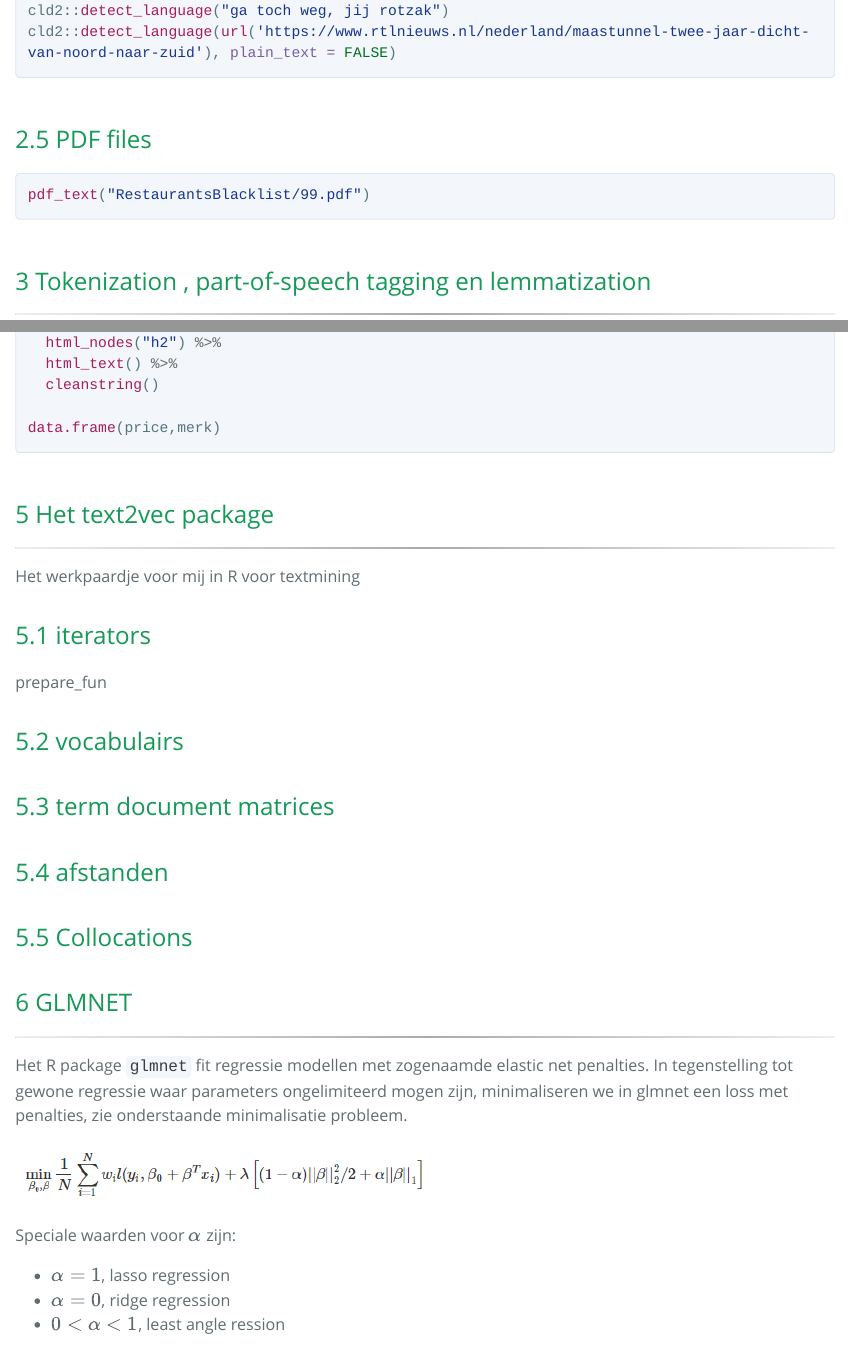
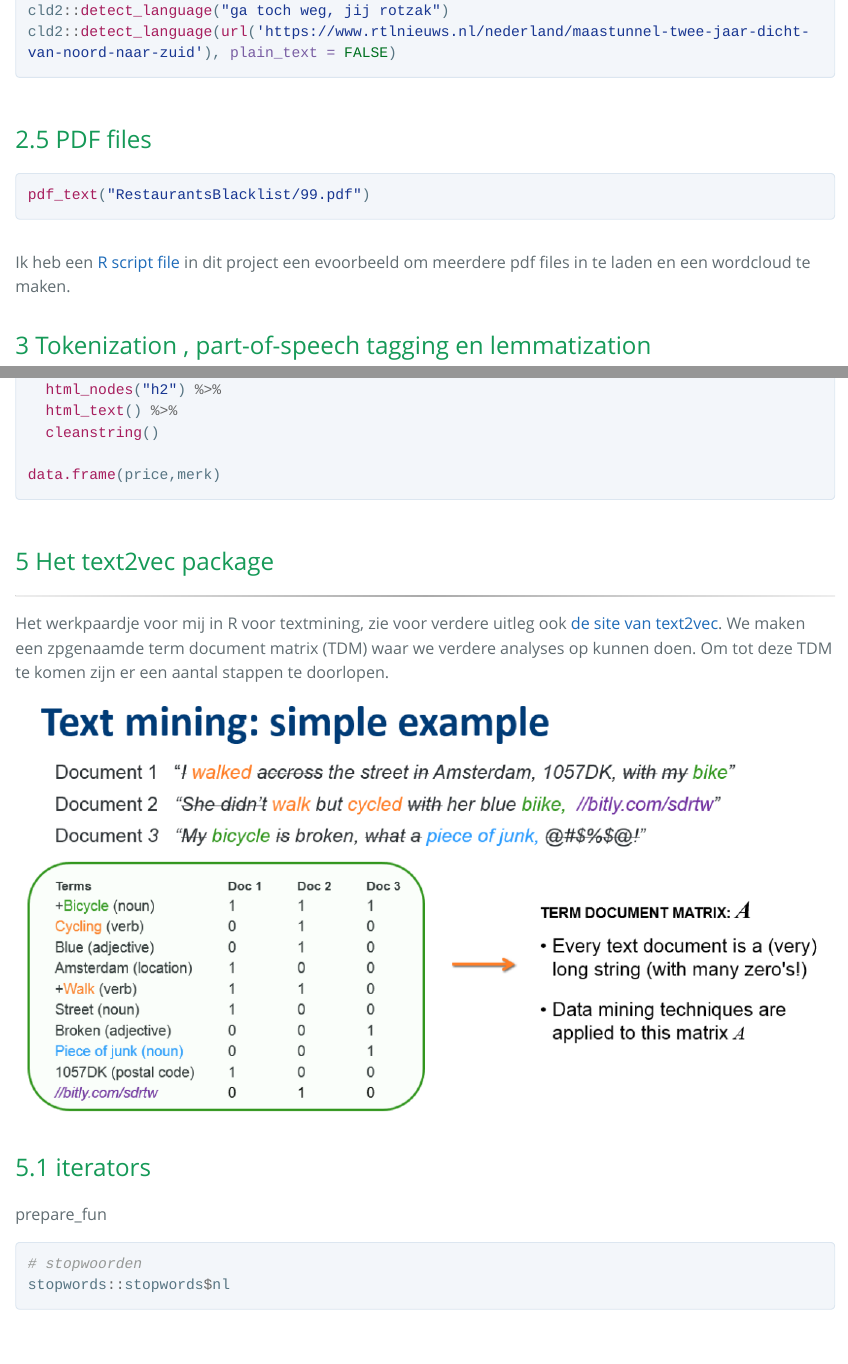
Before and after one commit to longhowlam/InleidingTextMining, an R Markdown document (sessie01.Rmd): the page in a window 1100 px wide, from 4950 px down, and a second part further down, joined at a grey line. The pictures show the output file sessie01.html that the author committed with the source, opened offline; long lines of code are wrapped.

Commit message:
TDM plaatje

````diff
--- a/rtlnieuws_restaurants.R
+++ b/rtlnieuws_restaurants.R
@@ -3,6 +3,11 @@ library(purrr)
 library(text2vec)
 library(stringr)
 library(wordcloud)
+library(stopwords)
+
+#install.packages("stopwords")
+stopwords::stopwords$nl
+
 
 ######  download pdf's from RTL Nieuws
 ## They are just numberd i.pdf, but with some 'skips'
@@ -51,7 +56,7 @@ it_train = itoken(
 )
 
 stopwoorden = c(
-  tm::stopwords("nl"),
+  stopwords::stopwords$nl,
   "2016", "verslag", "datum","code", "inspectie", "keuken", "bedrijf", "inspecteurs","gesprek","journaal",
   "nvt",
   letters,
--- a/sessie01.Rmd
+++ b/sessie01.Rmd
@@ -3,16 +3,16 @@ title: "Inleiding text mining in R"
 author: "Longhow Lam"
 subtitle: sessie 01
 output:
-  pdf_document:
-    toc: yes
-    toc_depth: 2
-    number_sections: yes
   prettydoc::html_pretty:
     highlight: github
     number_sections: yes
     theme: cayman
     toc: yes
     toc_depth: 2
+  pdf_document:
+    toc: yes
+    toc_depth: 2
+    number_sections: yes
   html_notebook:
     number_sections: yes
     theme: sandstone
@@ -213,6 +213,8 @@ cld2::detect_language(url('https://www.rtlnieuws.nl/nederland/maastunnel-twee-ja
 ```{r, eval=FALSE}
 pdf_text("RestaurantsBlacklist/99.pdf")
 ```
+
+Ik heb een [R script file](rtlnieuws_restaurants.R) in dit project een evoorbeeld om meerdere pdf files in te laden en een wordcloud te maken.
 
 # Tokenization , part-of-speech tagging en lemmatization
 
@@ -476,12 +478,20 @@ data.frame(price,merk)
 ---
 
 
-Het werkpaardje voor mij in R voor textmining
+Het werkpaardje voor mij in R voor textmining, zie voor verdere uitleg ook [de site van text2vec](http://text2vec.org/). We maken een zpgenaamde term document matrix (TDM) waar we verdere analyses op kunnen doen. Om tot deze TDM te komen zijn er een aantal stappen te doorlopen.
+
+![](tdm.png)
 
 
 ## iterators
 
 prepare_fun
+
+```{r, eval=FALSE}
+# stopwoorden
+stopwords::stopwords$nl
+```
+
 
 ## vocabulairs
 
````
Also changed, not shown: sessie01.html, sessie01.nb.html, tdm.png (added).
